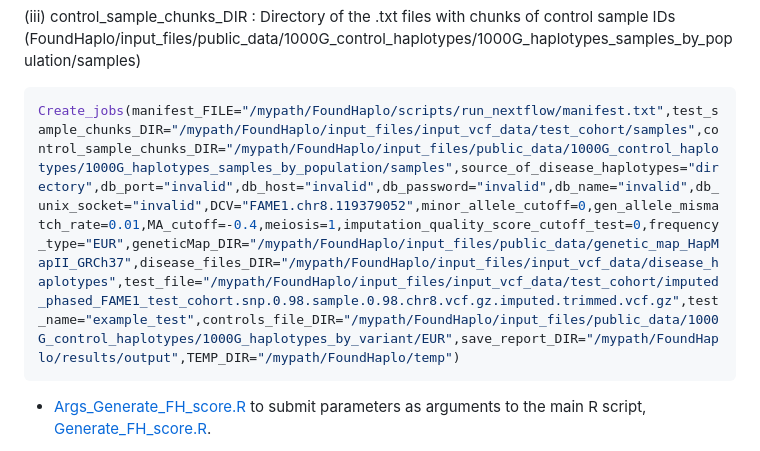
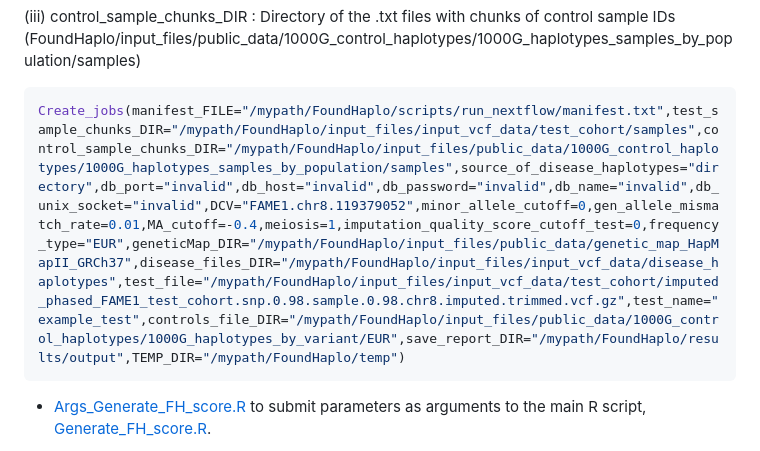
Before and after one commit to bahlolab/FoundHaplo, a Markdown page: Documentation/Parallel processing with Nextflow.md, the part around the change. GitHub-like rendering.

````diff
--- a/Documentation/Parallel processing with Nextflow.md
+++ b/Documentation/Parallel processing with Nextflow.md
@@ -44,7 +44,7 @@ Generate the manifest.txt file in Foundhaplo/scripts/run_nextflow/ using the scr
 (iii) control_sample_chunks_DIR : Directory of the .txt files with chunks of control sample IDs (FoundHaplo/input_files/public_data/1000G_control_haplotypes/1000G_haplotypes_samples_by_population/samples)
 
 ```R
-Create_jobs(manifest_FILE="/mypath/FoundHaplo/scripts/run_nextflow/manifest.txt",test_sample_chunks_DIR="/mypath/FoundHaplo/input_files/input_vcf_data/test_cohort/samples",control_sample_chunks_DIR="/mypath/FoundHaplo/input_files/public_data/1000G_control_haplotypes/1000G_haplotypes_samples_by_population/samples",source_of_disease_haplotypes="directory",db_port="invalid",db_host="invalid",db_password="invalid",db_name="invalid",db_unix_socket="invalid",DCV="FAME1.chr8.119379052",minor_allele_cutoff=0,gen_allele_mismatch_rate=0.01,MA_cutoff=-0.4,meiosis=1,imputation_quality_score_cutoff_test=0,frequency_type="EUR",geneticMap_DIR="/mypath/FoundHaplo/input_files/public_data/genetic_map_HapMapII_GRCh37",disease_files_DIR="/mypath/FoundHaplo/input_files/input_vcf_data/disease_haplotypes",test_file="/mypath/FoundHaplo/input_files/input_vcf_data/test_cohort/imputed_phased_FAME1_test_cohort.snp.0.98.sample.0.98.chr8.vcf.gz.imputed.trimmed.vcf.gz",test_name="example_test",controls_file_DIR="/mypath/FoundHaplo/input_files/public_data/1000G_control_haplotypes/1000G_haplotypes_by_variant/EUR",save_report_DIR="/mypath/FoundHaplo/results/output",TEMP_DIR="/mypath/FoundHaplo/temp")
+Create_jobs(manifest_FILE="/mypath/FoundHaplo/scripts/run_nextflow/manifest.txt",test_sample_chunks_DIR="/mypath/FoundHaplo/input_files/input_vcf_data/test_cohort/samples",control_sample_chunks_DIR="/mypath/FoundHaplo/input_files/public_data/1000G_control_haplotypes/1000G_haplotypes_samples_by_population/samples",source_of_disease_haplotypes="directory",db_port="invalid",db_host="invalid",db_password="invalid",db_name="invalid",db_unix_socket="invalid",DCV="FAME1.chr8.119379052",minor_allele_cutoff=0,gen_allele_mismatch_rate=0.01,MA_cutoff=-0.4,meiosis=1,imputation_quality_score_cutoff_test=0,frequency_type="EUR",geneticMap_DIR="/mypath/FoundHaplo/input_files/public_data/genetic_map_HapMapII_GRCh37",disease_files_DIR="/mypath/FoundHaplo/input_files/input_vcf_data/disease_haplotypes",test_file="/mypath/FoundHaplo/input_files/input_vcf_data/test_cohort/imputed_phased_FAME1_test_cohort.snp.0.98.sample.0.98.chr8.imputed.trimmed.vcf.gz",test_name="example_test",controls_file_DIR="/mypath/FoundHaplo/input_files/public_data/1000G_control_haplotypes/1000G_haplotypes_by_variant/EUR",save_report_DIR="/mypath/FoundHaplo/results/output",TEMP_DIR="/mypath/FoundHaplo/temp")
 ```
 
 * [Args_Generate_FH_score.R](https://github.com/bahlolab/FoundHaplo/blob/main/scripts/run_nextflow/Args_Generate_FH_score.R) to submit parameters as arguments to the main R script, [Generate_FH_score.R](https://github.com/bahlolab/FoundHaplo/blob/main/R/Generate_FH_score.R).
````
